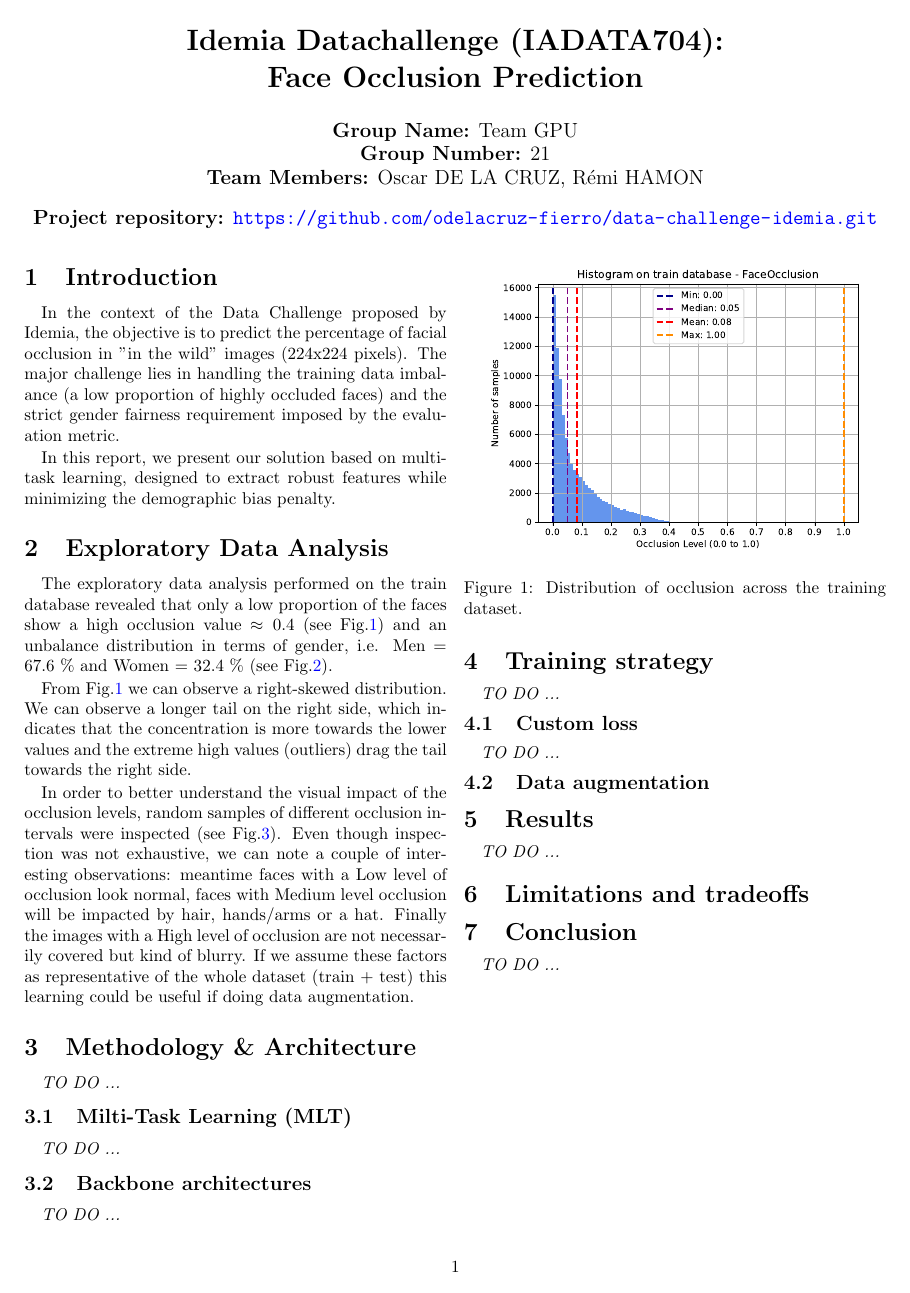
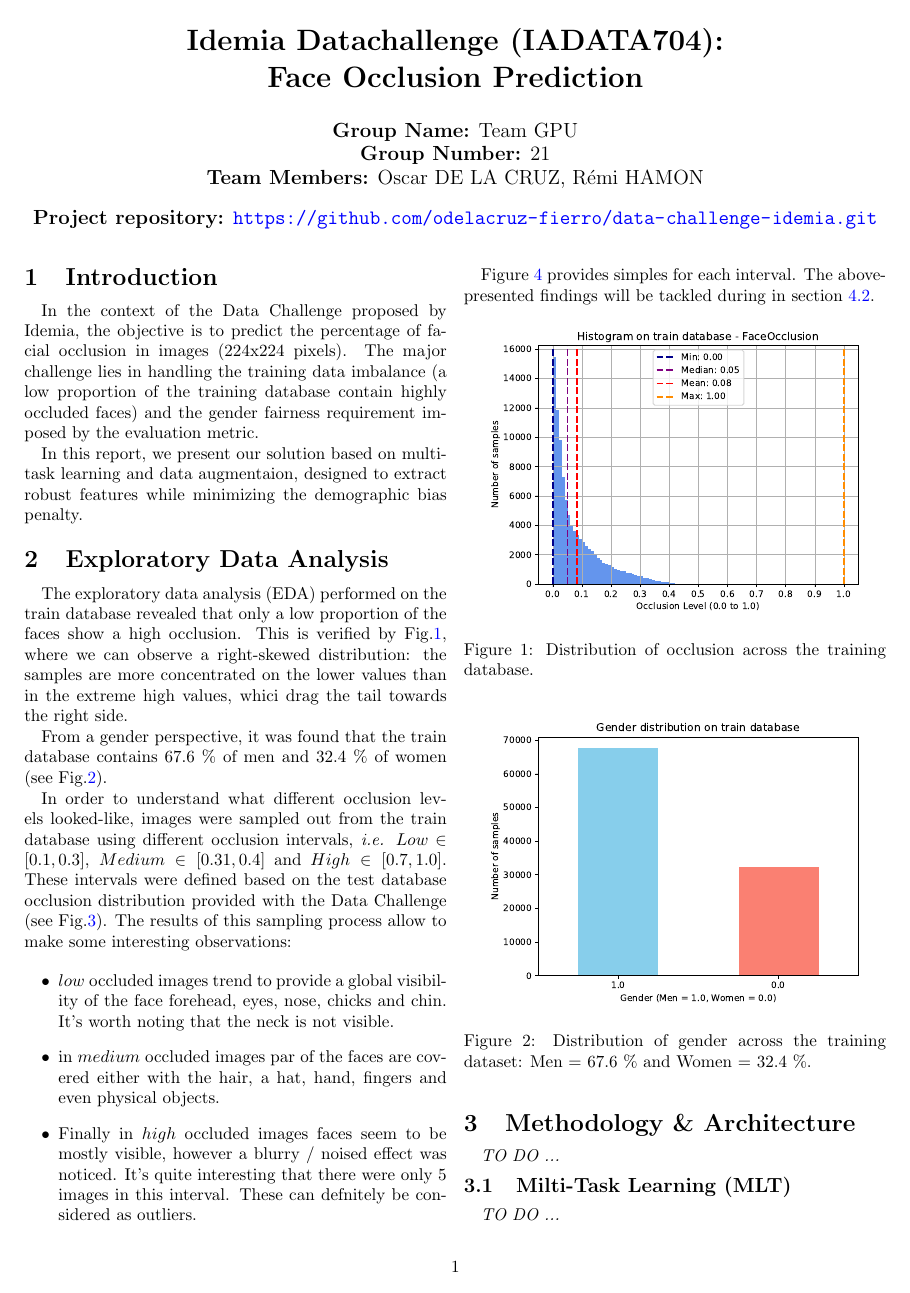
Before and after one commit to odelacruz-fierro/data-challenge-idemia, a LaTeX document (report/Report.tex): page 1 of 2. Compiled offline with pdfLaTeX.

Commit message:
Finished EDA code and section in the report.

```diff
--- a/report/Report.tex
+++ b/report/Report.tex
@@ -48,39 +48,49 @@
 \maketitle
 
 % ===================================================
-% --- INtroduction
+% --- Introduction
 % ===================================================
 \section{Introduction}
-In the context of the Data Challenge proposed by Idemia, the objective is to predict the percentage of facial occlusion in "in the wild" images (224x224 pixels). The major challenge lies in handling the training data imbalance (a low proportion of highly occluded faces) and the strict gender fairness requirement imposed by the evaluation metric.
+In the context of the Data Challenge proposed by Idemia, the objective is to predict the percentage of facial occlusion
+in images (224x224 pixels). The major challenge lies in handling the training data imbalance (a low proportion of the training database
+contain highly occluded faces) and the gender fairness requirement imposed by the evaluation metric.
 
-In this report, we present our solution based on multi-task learning, designed to extract robust features while minimizing the demographic bias penalty.
+In this report, we present our solution based on multi-task learning and data augmentaion, designed to extract robust features
+while minimizing the demographic bias penalty.
 
 % ===================================================
 % --- Exploratory Data Analysis
 % ===================================================
 \section{Exploratory Data Analysis}
 
-The exploratory data analysis performed on the train database revealed that only a low proportion of the faces show a high occlusion
-value $\approx 0.4$ (see Fig.\ref{fig:occlusion_distribution}) and an unbalance distribution in terms of gender, i.e. Men = 67.6 \% and Women = 32.4 \%
-(see Fig.\ref{fig:gender_distribution}).
+The exploratory data analysis (EDA) performed on the train database revealed that only a low proportion of the faces show a high occlusion.
+This is verified by Fig.\ref{fig:train_occlusion_distribution}, where we can observe a right-skewed distribution: the samples are more concentrated
+on the lower values than in the extreme high values, whici drag the tail towards the right side.
 
-From Fig.\ref{fig:occlusion_distribution} we can observe a right-skewed distribution. We can observe a longer tail on the right side, which
-indicates that the concentration is more towards the lower values and the extreme high values (outliers) drag the tail towards the right side.
+From a gender perspective, it was found that the train database contains 67.6 \% of men and 32.4 \% of women (see Fig.\ref{fig:gender_distribution}).
 
-In order to better understand the visual impact of the occlusion levels, random samples of different occlusion intervals were inspected (see Fig.\ref{fig:occlusion_mosaic}).
-Even though inspection was not exhaustive, we can note a couple of interesting observations: meantime faces with a Low level of occlusion look
-normal, faces with Medium level occlusion will be impacted by hair, hands/arms or a hat. Finally the images with a High level of occlusion
-are not necessarily covered but kind of blurry. If we assume these factors as representative of the whole dataset (train + test)
-this learning could be useful if doing data augmentation.
+In order to understand what different occlusion levels looked-like, images were sampled out from the train database
+using different occlusion intervals, \textit{i.e.} $Low \in [0.1, 0.3]$, $Medium \in [0.31, 0.4]$ and $High \in [0.7, 1.0]$.
+These intervals were defined based on the test database occlusion distribution provided with the Data Challenge (see Fig.\ref{fig:test_occlusion_distribution}).
+The results of this sampling process allow to make some interesting observations:
+
+\begin{itemize}
+    \item $low$ occluded images trend to provide a global visibility of the face forehead, eyes, nose, chicks and chin.
+    It's worth noting that the neck is not visible.
+    \item in $medium$ occluded images par of the faces are covered either with the hair, a hat, hand, fingers and even physical objects.
+    \item  Finally in $high$ occluded images faces seem to be mostly visible, however a blurry / noised effect was noticed.
+    It's quite interesting that there were only 5 images in this interval. These can defnitely be considered as outliers.
+\end{itemize}
+
+Figure \ref{fig:occlusion_mosaic} provides simples for each interval. The above-presented findings will be tackled during in section \ref{sec:data-augmentation}.
 
 
 \begin{figure}[ht]
     \centering
     \includegraphics[width=0.9\columnwidth]{figures/occlusion_distribution.pdf}
-    \caption{Distribution of occlusion across the training dataset.}
-    \label{fig:occlusion_distribution}
+    \caption{Distribution of occlusion across the training database.}
+    \label{fig:train_occlusion_distribution}
 \end{figure}
-
 
 \begin{figure}[ht]
     \centering
```
Also changed, not shown: report/Report.pdf, report/figures/hist_test_database.png (added), report/figures/occlusion_mosaic.pdf, report/Report.tex (15 more changed lines), 1 other file.
